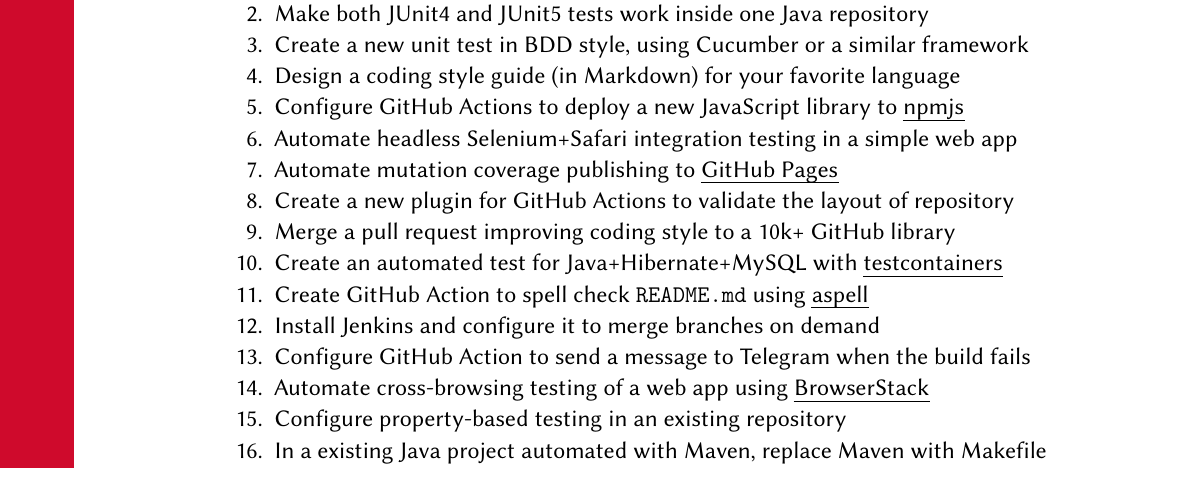
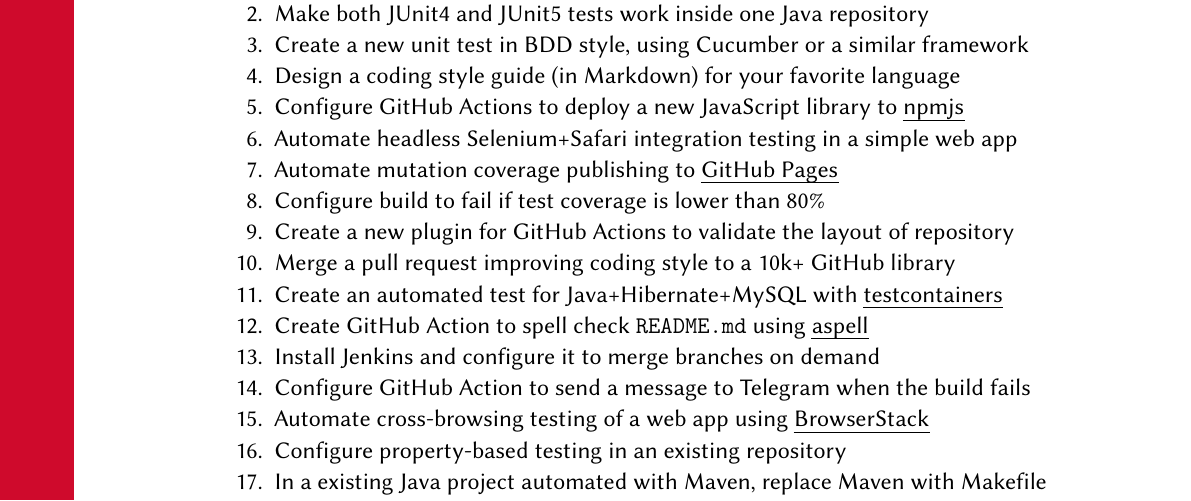
Before and after one commit to yegor256/eqsp, a LaTeX document (syllabus/syllabus.tex): part of page 3 of 5, cut so that both start at the same text, the shorter picture padded with empty space. Compiled offline with pdfLaTeX.

Commit message:
cov task

```diff
--- a/syllabus/syllabus.tex
+++ b/syllabus/syllabus.tex
@@ -184,6 +184,7 @@
 	\item Configure GitHub Actions to deploy a new JavaScript library to \href{https://npmjs.org}{npmjs}
 	\item Automate headless Selenium+Safari integration testing in a simple web app
 	\item Automate mutation coverage publishing to \href{https://pages.github.com}{GitHub Pages}
+	\item Configure build to fail if test coverage is lower than 80\%
 	\item Create a new plugin for GitHub Actions to validate the layout of repository
 	\item Merge a pull request improving coding style to a 10k+ GitHub library
 	\item Create an automated test for Java+Hibernate+MySQL with \href{https://www.testcontainers.org}{testcontainers}
```
